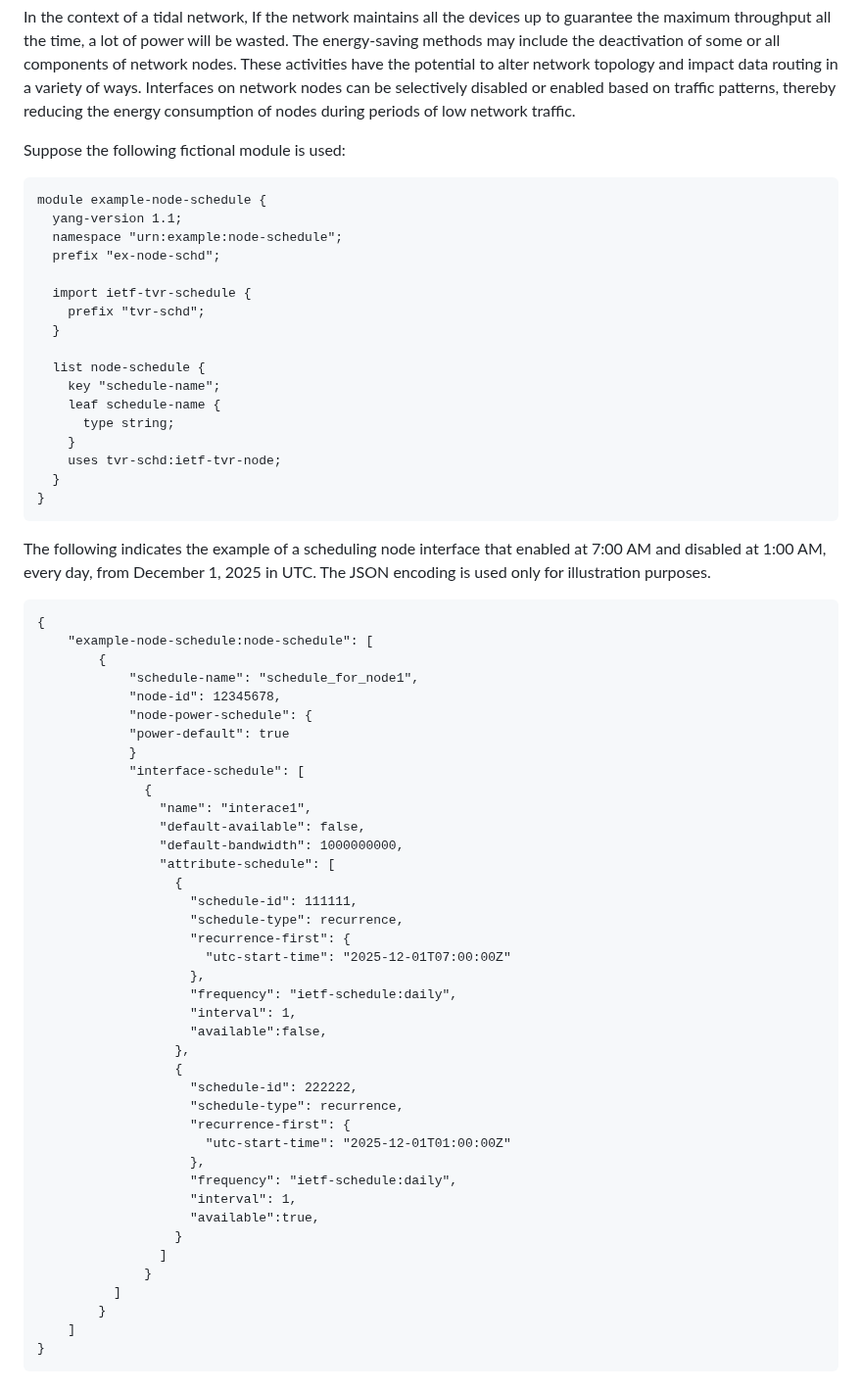
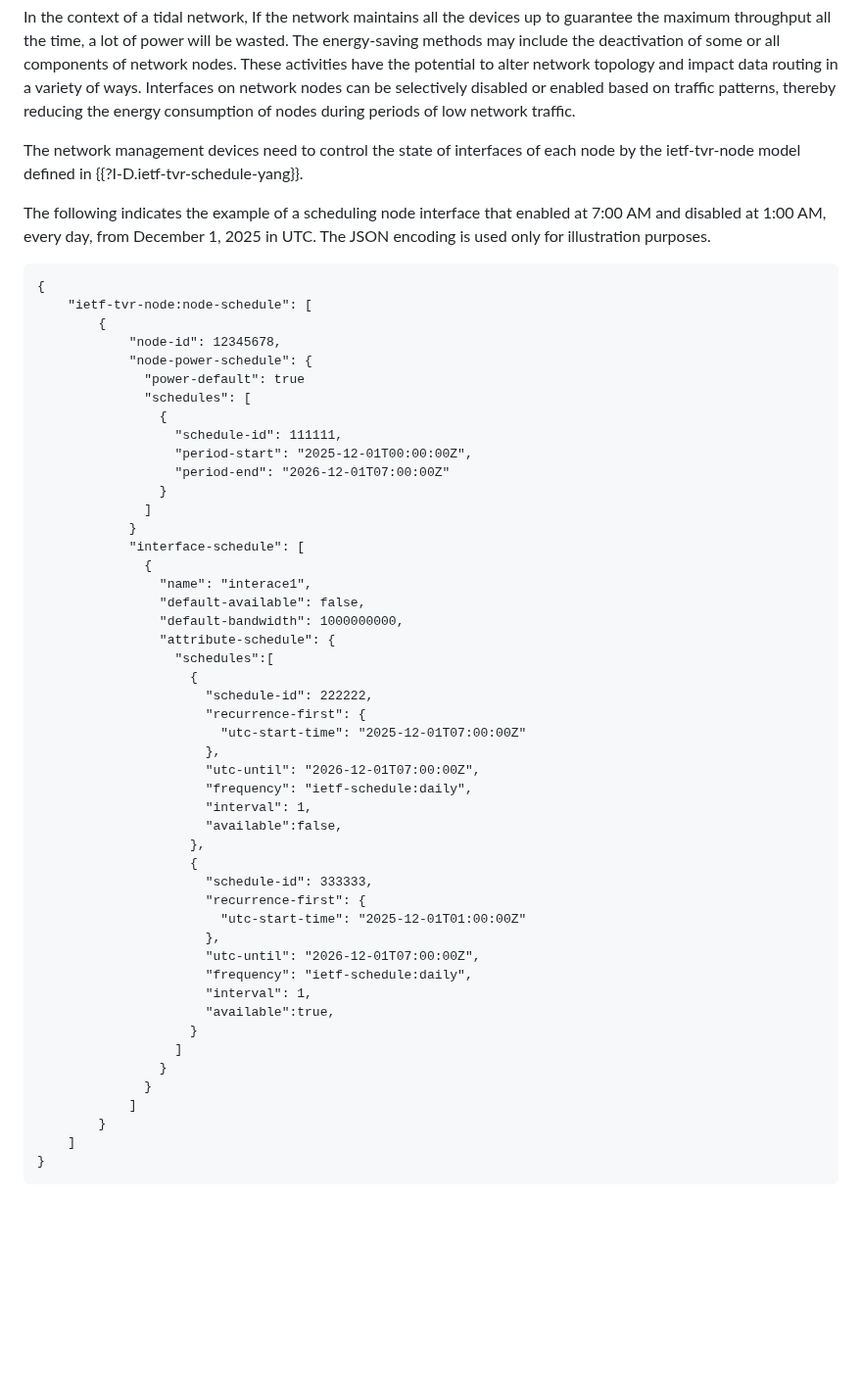
Before and after one commit to QiufangMa/control-schedule-framework, a Markdown page: draft-wqk-opsawg-control-schedule-framework.md, the part around the change. Shown at 98% size. Drawn GitHub-style; blank space fills up the shorter version.

Commit message:
Update draft-wqk-opsawg-control-schedule-framework.md
Fix some issues in tvr yang model example

```diff
--- a/draft-wqk-opsawg-control-schedule-framework.md
+++ b/draft-wqk-opsawg-control-schedule-framework.md
@@ -517,69 +517,58 @@ network nodes can be selectively disabled or enabled based on traffic patterns,
 thereby reducing the energy consumption of nodes during periods of low network
 traffic.
 
-Suppose the following fictional module is used:
-
-~~~~
-module example-node-schedule {
-  yang-version 1.1;
-  namespace "urn:example:node-schedule";
-  prefix "ex-node-schd";
-
-  import ietf-tvr-schedule {
-    prefix "tvr-schd";
-  }
-
-  list node-schedule {
-    key "schedule-name";
-    leaf schedule-name {
-      type string;
-    }
-    uses tvr-schd:ietf-tvr-node;
-  }
-}
-~~~~
+The network management devices need to control the state of interfaces of each node
+by the ietf-tvr-node model defined in {{?I-D.ietf-tvr-schedule-yang}}.
 
 The following indicates the example of a scheduling node interface that enabled at 7:00 AM and disabled at 1:00 AM, every day, from December 1, 2025 in UTC.
 The JSON encoding is used only for illustration purposes.
 
 ~~~~
 {
-    "example-node-schedule:node-schedule": [
+    "ietf-tvr-node:node-schedule": [
         {
-            "schedule-name": "schedule_for_node1",
             "node-id": 12345678,
             "node-power-schedule": {
-            "power-default": true
+              "power-default": true
+              "schedules": [
+                {
+                  "schedule-id": 111111,
+                  "period-start": "2025-12-01T00:00:00Z",
+                  "period-end": "2026-12-01T07:00:00Z"
+                }
+              ]
             }
             "interface-schedule": [
               {
                 "name": "interace1",
                 "default-available": false,
                 "default-bandwidth": 1000000000,
-                "attribute-schedule": [
-                  {
-                    "schedule-id": 111111,
-                    "schedule-type": recurrence,
-                    "recurrence-first": {
-                      "utc-start-time": "2025-12-01T07:00:00Z"
+                "attribute-schedule": {
+                  "schedules":[
+                    {
+                      "schedule-id": 222222,
+                      "recurrence-first": {
+                        "utc-start-time": "2025-12-01T07:00:00Z"
+                      },
+                      "utc-until": "2026-12-01T07:00:00Z",
+                      "frequency": "ietf-schedule:daily",
+                      "interval": 1,
+                      "available":false,
                     },
-                    "frequency": "ietf-schedule:daily",
-                    "interval": 1,
-                    "available":false,
-                  },
-                  {
-                    "schedule-id": 222222,
-                    "schedule-type": recurrence,
-                    "recurrence-first": {
-                      "utc-start-time": "2025-12-01T01:00:00Z"
-                    },
-                    "frequency": "ietf-schedule:daily",
-                    "interval": 1,
-                    "available":true,
-                  }
-                ]
+                    {
+                      "schedule-id": 333333,
+                      "recurrence-first": {
+                        "utc-start-time": "2025-12-01T01:00:00Z"
+                      },
+                      "utc-until": "2026-12-01T07:00:00Z",
+                      "frequency": "ietf-schedule:daily",
+                      "interval": 1,
+                      "available":true,
+                    }
+                  ]
+                }
               }
-          ]
+            ]
         }
     ]
 }
```
